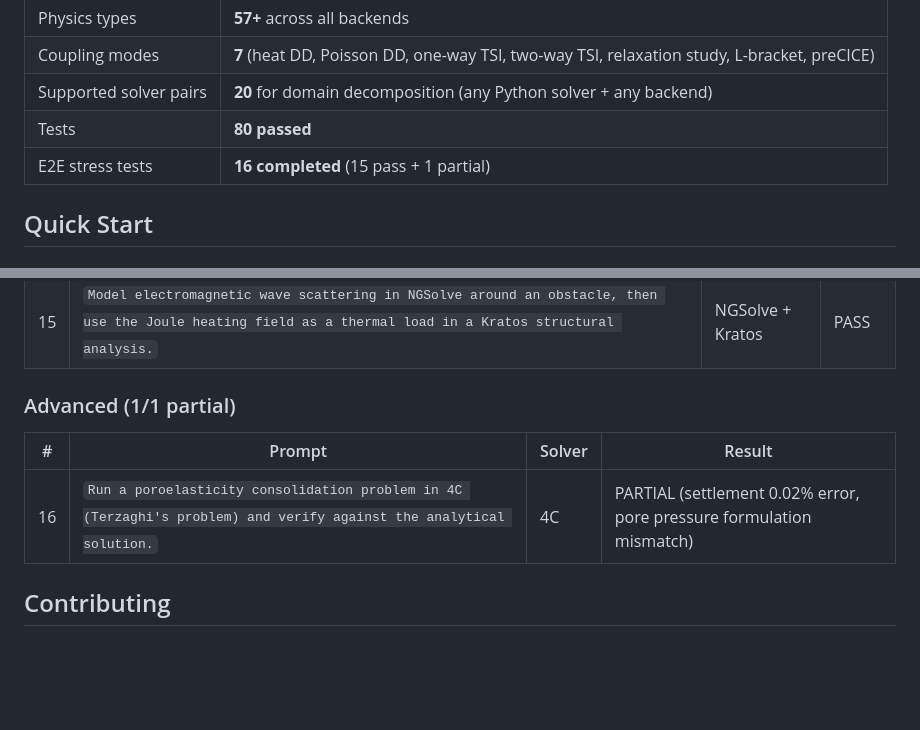
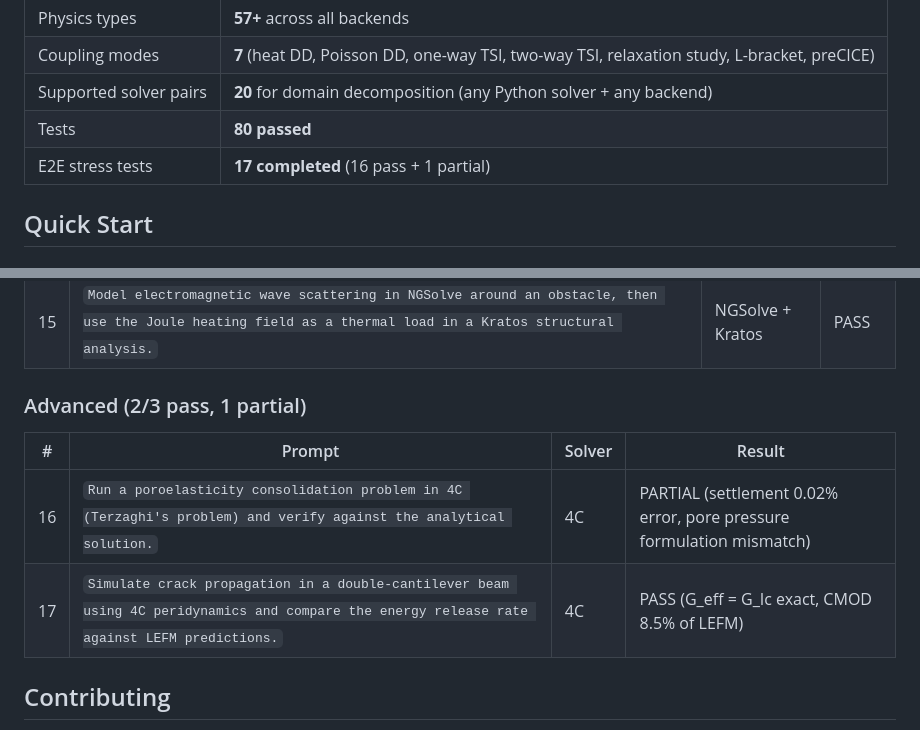
Before and after one commit to alhermann/open-fem-agent, a Markdown page: README.md, 2 parts joined by grey strips. GitHub-like rendering; blank space fills up the shorter version.

Commit message:
Update README: 17 stress tests (16 pass + 1 partial), add PD crack propagation result
Co-Authored-By: Claude Opus 4.6 (1M context) <noreply@anthropic.com>

```diff
--- a/README.md
+++ b/README.md
@@ -12,7 +12,7 @@ An open-source **Model Context Protocol (MCP) server** that connects AI coding a
 | Coupling modes | **7** (heat DD, Poisson DD, one-way TSI, two-way TSI, relaxation study, L-bracket, preCICE) |
 | Supported solver pairs | **20** for domain decomposition (any Python solver + any backend) |
 | Tests | **80 passed** |
-| E2E stress tests | **16 completed** (15 pass + 1 partial) |
+| E2E stress tests | **17 completed** (16 pass + 1 partial) |
 
 ## Quick Start
 
@@ -152,11 +152,12 @@ These benchmarks have been run as end-to-end stress tests with a fresh AI agent.
 | 14 | `Simulate a heated steel beam in 4C (TSI one-way) and independently verify the thermal expansion using FEniCS. Compare displacements.` | 4C + FEniCS | PASS |
 | 15 | `Model electromagnetic wave scattering in NGSolve around an obstacle, then use the Joule heating field as a thermal load in a Kratos structural analysis.` | NGSolve + Kratos | PASS |
 
-### Advanced (1/1 partial)
+### Advanced (2/3 pass, 1 partial)
 
 | # | Prompt | Solver | Result |
 |---|--------|--------|--------|
 | 16 | `Run a poroelasticity consolidation problem in 4C (Terzaghi's problem) and verify against the analytical solution.` | 4C | PARTIAL (settlement 0.02% error, pore pressure formulation mismatch) |
+| 17 | `Simulate crack propagation in a double-cantilever beam using 4C peridynamics and compare the energy release rate against LEFM predictions.` | 4C | PASS (G_eff = G_Ic exact, CMOD 8.5% of LEFM) |
 
 ## Contributing
 
```
